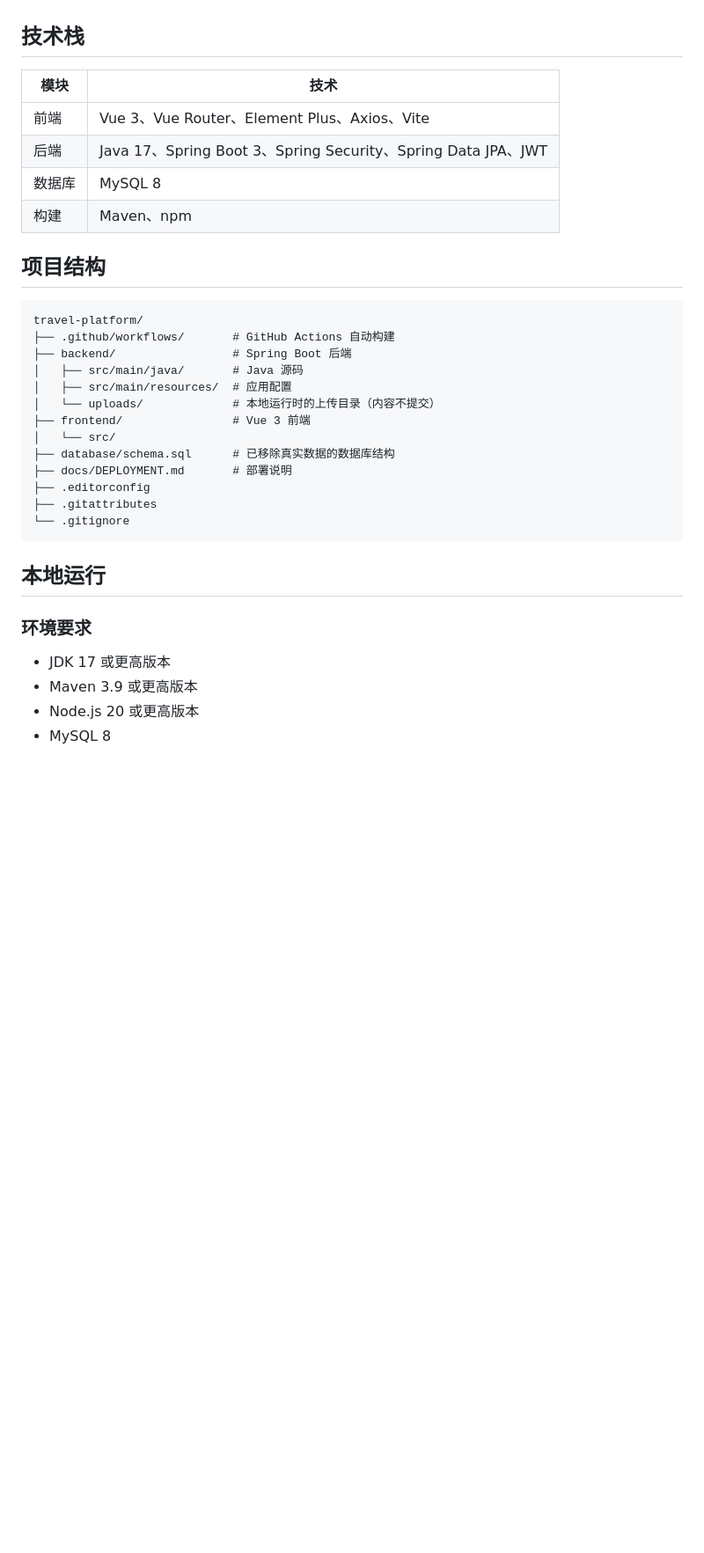
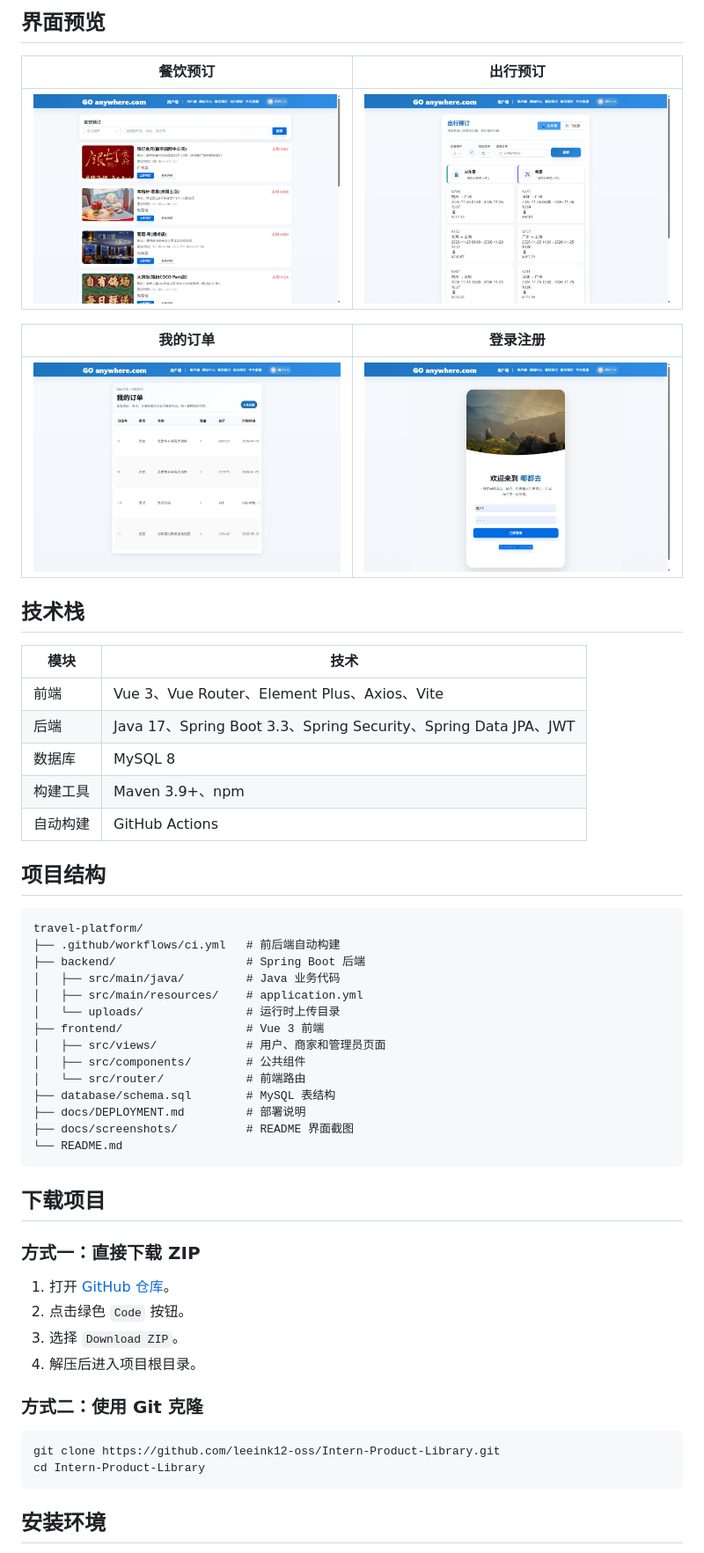
Before and after one commit to leeink12-oss/Multi-end-travel-platform, a Markdown page: README.md, the part around one of its changes. Shown at 88% size. Rendered like a GitHub page; pictures changed too: docs/screenshots/dining.jpg (added), docs/screenshots/login.jpg (added), docs/screenshots/orders.jpg (added); blank space fills up the shorter version.

Commit message:
docs: add project guide and interface screenshots

````diff
--- a/README.md
+++ b/README.md
@@ -4,36 +37,57 @@
+## 界面预览
+
+| 餐饮预订 | 出行预订 |
+| --- | --- |
+| ![餐饮预订](docs/screenshots/dining.jpg) | ![出行预订](docs/screenshots/transport.jpg) |
+
+| 我的订单 | 登录注册 |
+| --- | --- |
+| ![我的订单](docs/screenshots/orders.jpg) | ![登录页面](docs/screenshots/login.jpg) |
 
 ## 技术栈
 
 | 模块 | 技术 |
 | --- | --- |
 | 前端 | Vue 3、Vue Router、Element Plus、Axios、Vite |
-| 后端 | Java 17、Spring Boot 3、Spring Security、Spring Data JPA、JWT |
+| 后端 | Java 17、Spring Boot 3.3、Spring Security、Spring Data JPA、JWT |
 | 数据库 | MySQL 8 |
-| 构建 | Maven、npm |
+| 构建工具 | Maven 3.9+、npm |
+| 自动构建 | GitHub Actions |
 
 ## 项目结构
 
 ```text
 travel-platform/
-├── .github/workflows/       # GitHub Actions 自动构建
-├── backend/                 # Spring Boot 后端
-│   ├── src/main/java/       # Java 源码
-│   ├── src/main/resources/  # 应用配置
-│   └── uploads/             # 本地运行时的上传目录（内容不提交）
-├── frontend/                # Vue 3 前端
-│   └── src/
-├── database/schema.sql      # 已移除真实数据的数据库结构
-├── docs/DEPLOYMENT.md       # 部署说明
-├── .editorconfig
-├── .gitattributes
-└── .gitignore
+├── .github/workflows/ci.yml   # 前后端自动构建
+├── backend/                   # Spring Boot 后端
+│   ├── src/main/java/         # Java 业务代码
+│   ├── src/main/resources/    # application.yml
+│   └── uploads/               # 运行时上传目录
+├── frontend/                  # Vue 3 前端
+│   ├── src/views/             # 用户、商家和管理员页面
+│   ├── src/components/        # 公共组件
+│   └── src/router/            # 前端路由
+├── database/schema.sql        # MySQL 表结构
+├── docs/DEPLOYMENT.md         # 部署说明
+├── docs/screenshots/          # README 界面截图
+└── README.md
 ```
 
-## 本地运行
+## 下载项目
 
-### 环境要求
+### 方式一：直接下载 ZIP
 
-- JDK 17 或更高版本
-- Maven 3.9 或更高版本
-- Node.js 20 或更高版本
-- MySQL 8
+1. 打开 [GitHub 仓库](https://github.com/leeink12-oss/Intern-Product-Library)。
+2. 点击绿色 `Code` 按钮。
+3. 选择 `Download ZIP`。
+4. 解压后进入项目根目录。
+
+### 方式二：使用 Git 克隆
+
+```bash
+git clone https://github.com/leeink12-oss/Intern-Product-Library.git
+cd Intern-Product-Library
+```
+
+## 安装环境
+
````
Also changed, not shown: other parts of README.md (+205 -52 lines), docs/screenshots/home.jpg (added).
